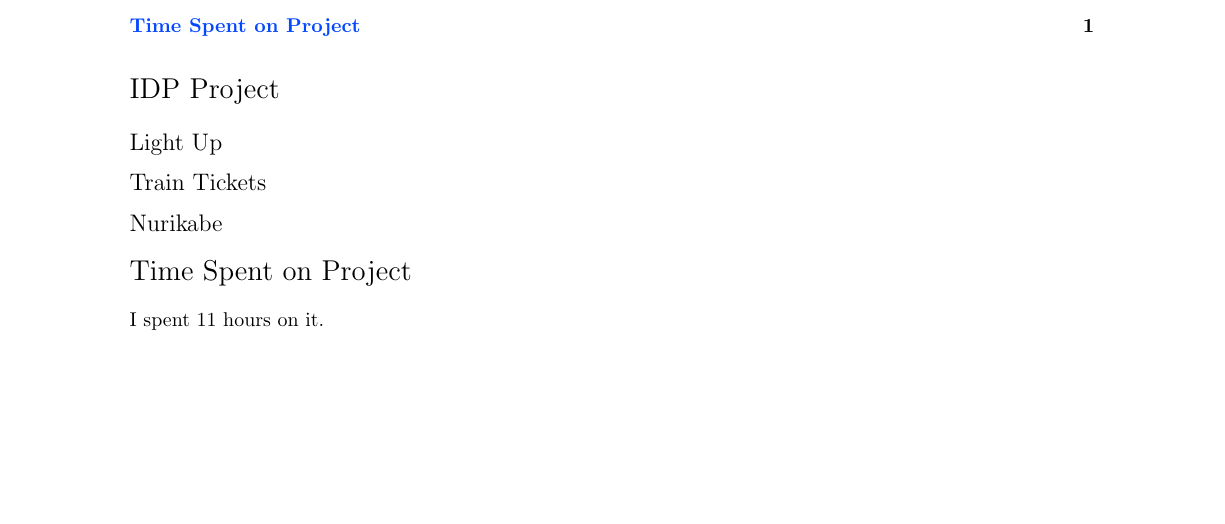
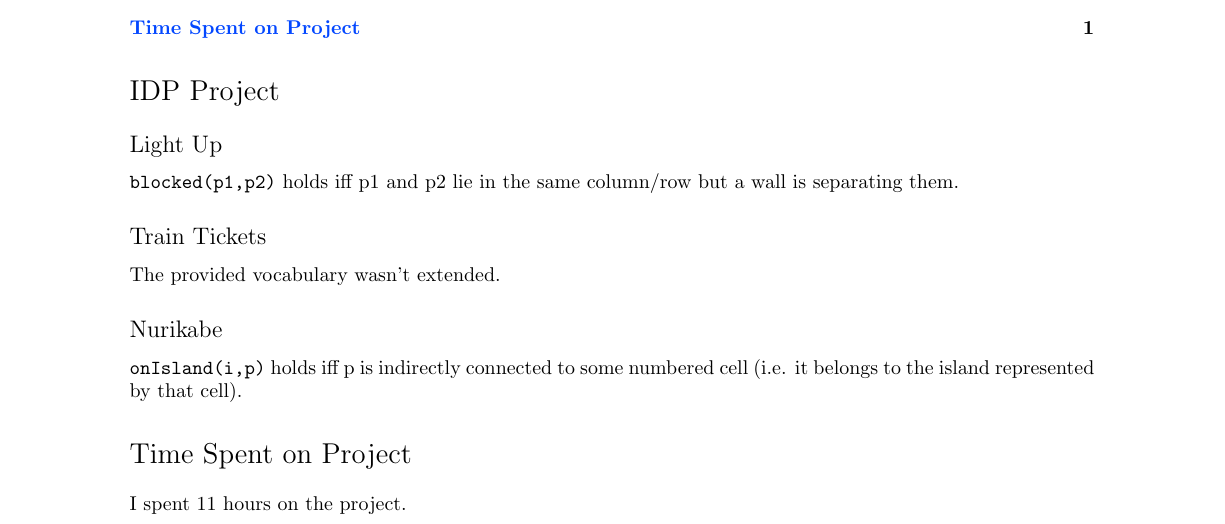
Before and after one commit to BrunoVandekerkhove/modelling-complex-systems, a LaTeX document (report/report.tex, which reads report/part_1.tex): part of the page, cut so that both start at the same text, the shorter picture padded with empty space. Compiled offline with pdfLaTeX.

Commit message:
Update part_1.tex

```diff
--- a/report/part_1.tex
+++ b/report/part_1.tex
@@ -2,10 +2,16 @@
 
 \fakesubsection{Light Up}
 
+\texttt{blocked(p1,p2)} holds iff p1 and p2 lie in the same column/row but a wall is separating them.
+
 \fakesubsection{Train Tickets}
+
+The provided vocabulary wasn't extended.
 
 \fakesubsection{Nurikabe}
 
+\texttt{onIsland(i,p)} holds iff p is indirectly connected to some numbered cell (i.e. it belongs to the island represented by that cell).
+
 \fakesection{Time Spent on Project}
 
-I spent 11 hours on it.
+I spent 11 hours on the project.
```
